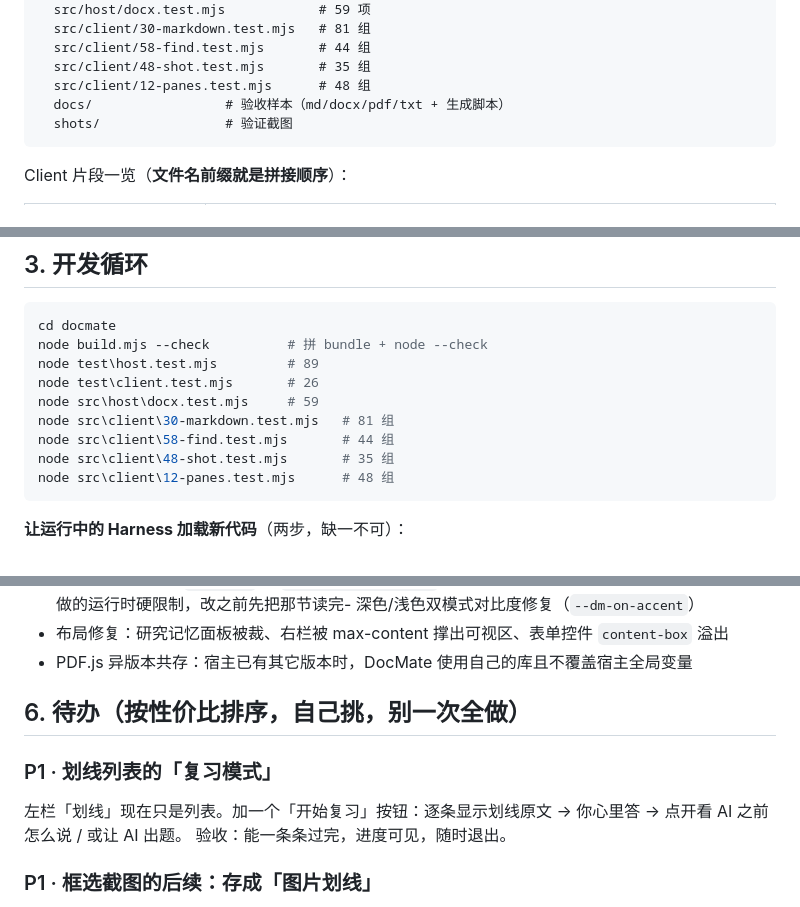
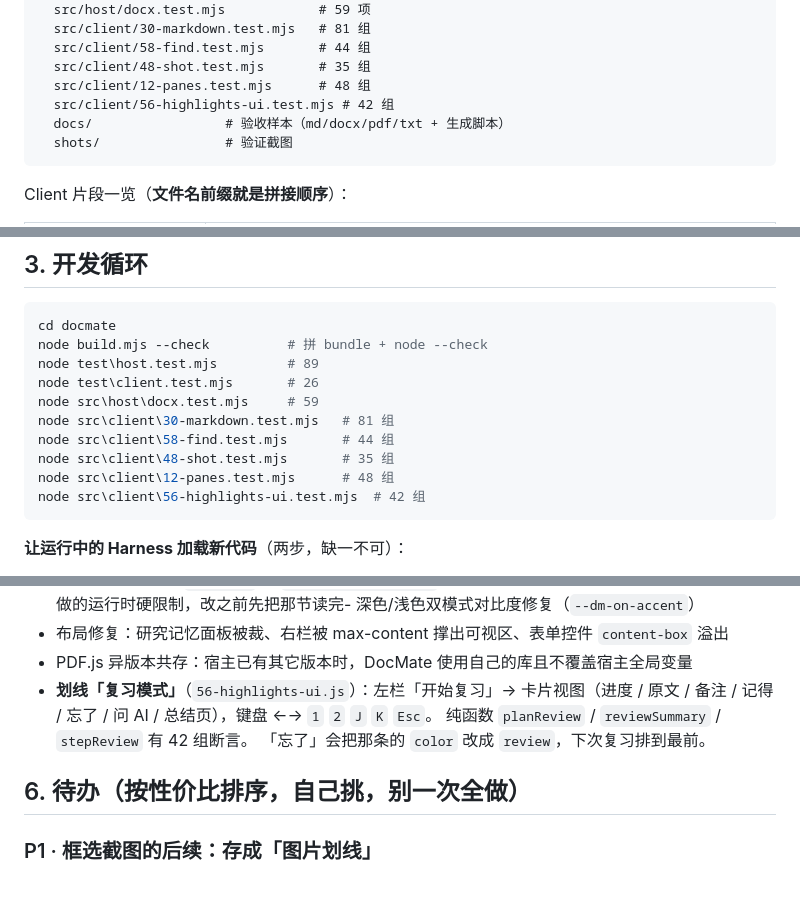
Before and after one commit to miaojinQWQ/dsh-docmate, a Markdown page: CONTRIBUTING.md, 3 parts joined by grey strips. Rendered like a GitHub page.

````diff
--- a/CONTRIBUTING.md
+++ b/CONTRIBUTING.md
@@ -30,6 +30,7 @@ docmate\
   src/client/58-find.test.mjs       # 44 组
   src/client/48-shot.test.mjs       # 35 组
   src/client/12-panes.test.mjs      # 48 组
+  src/client/56-highlights-ui.test.mjs # 42 组
   docs/                 # 验收样本（md/docx/pdf/txt + 生成脚本）
   shots/                # 验证截图
 ```
@@ -109,6 +110,7 @@ node src\client\30-markdown.test.mjs   # 81 组
 node src\client\58-find.test.mjs       # 44 组
 node src\client\48-shot.test.mjs       # 35 组
 node src\client\12-panes.test.mjs      # 48 组
+node src\client\56-highlights-ui.test.mjs  # 42 组
 ```
 
 **让运行中的 Harness 加载新代码**（两步，缺一不可）：
@@ -185,12 +187,12 @@ const r = document.querySelector('.dm-root');
   用宿主 waterfall 做的运行时硬限制，改之前先把那节读完- 深色/浅色双模式对比度修复（`--dm-on-accent`）
 - 布局修复：研究记忆面板被裁、右栏被 max-content 撑出可视区、表单控件 `content-box` 溢出
 - PDF.js 异版本共存：宿主已有其它版本时，DocMate 使用自己的库且不覆盖宿主全局变量
+- **划线「复习模式」**（`56-highlights-ui.js`）：左栏「开始复习」→ 卡片视图（进度 / 原文 / 备注 /
+  记得 / 忘了 / 问 AI / 总结页），键盘 ←→ `1` `2` `J` `K` `Esc`。
+  纯函数 `planReview` / `reviewSummary` / `stepReview` 有 42 组断言。
+  「忘了」会把那条的 `color` 改成 `review`，下次复习排到最前。
 
 ## 6. 待办（按性价比排序，自己挑，别一次全做）
-
-### P1 · 划线列表的「复习模式」
-左栏「划线」现在只是列表。加一个「开始复习」按钮：逐条显示划线原文 → 你心里答 → 点开看 AI 之前怎么说 / 或让 AI 出题。
-验收：能一条条过完，进度可见，随时退出。
 
 ### P1 · 框选截图的后续：存成「图片划线」
 现在框选完的图只存到 `docs/<id>/shots/`，聊天里能看到，但左栏列表里没有。
````
Also changed, not shown: README.md (+4 -1 lines), shots/review-dark.png (added), shots/review-light.png (added), shots/review-summary.png (added), 5 other files.
